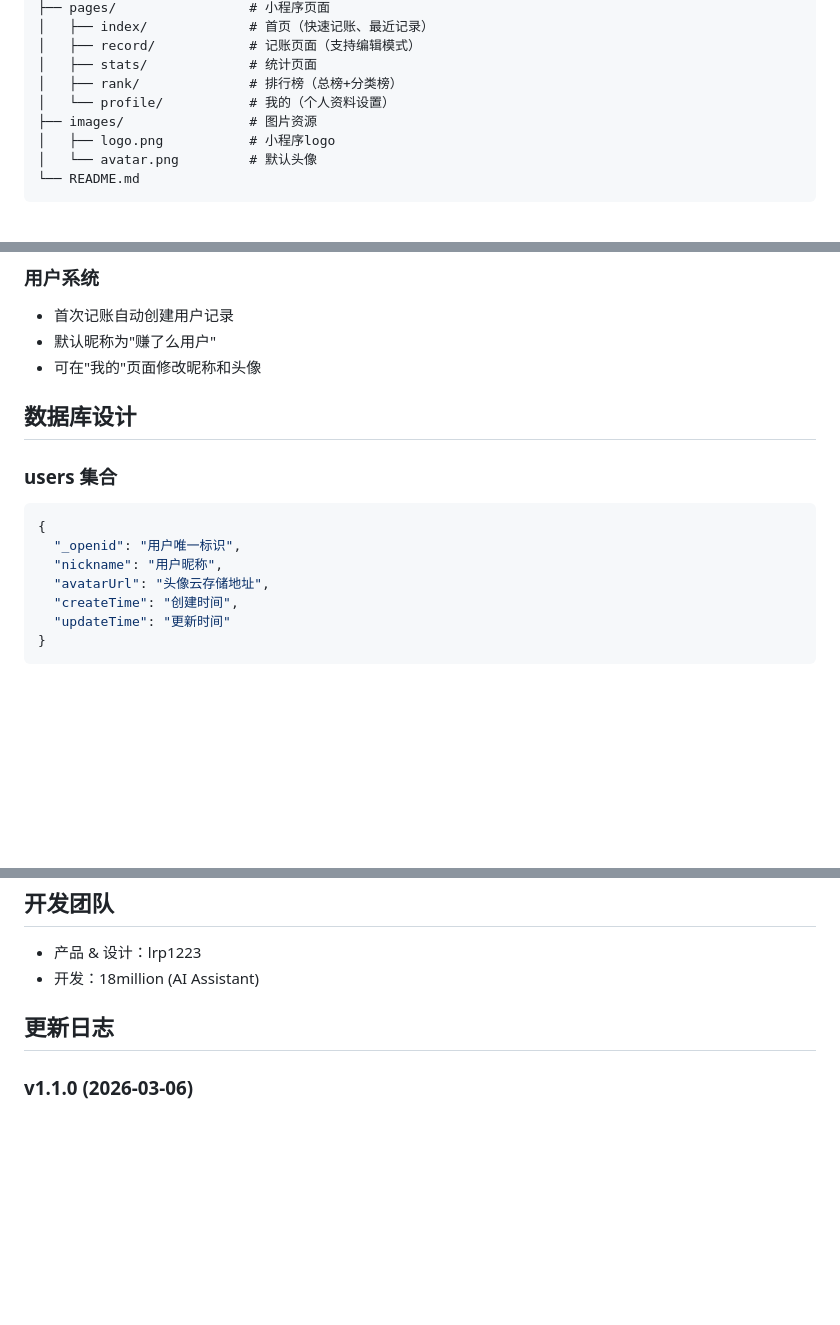
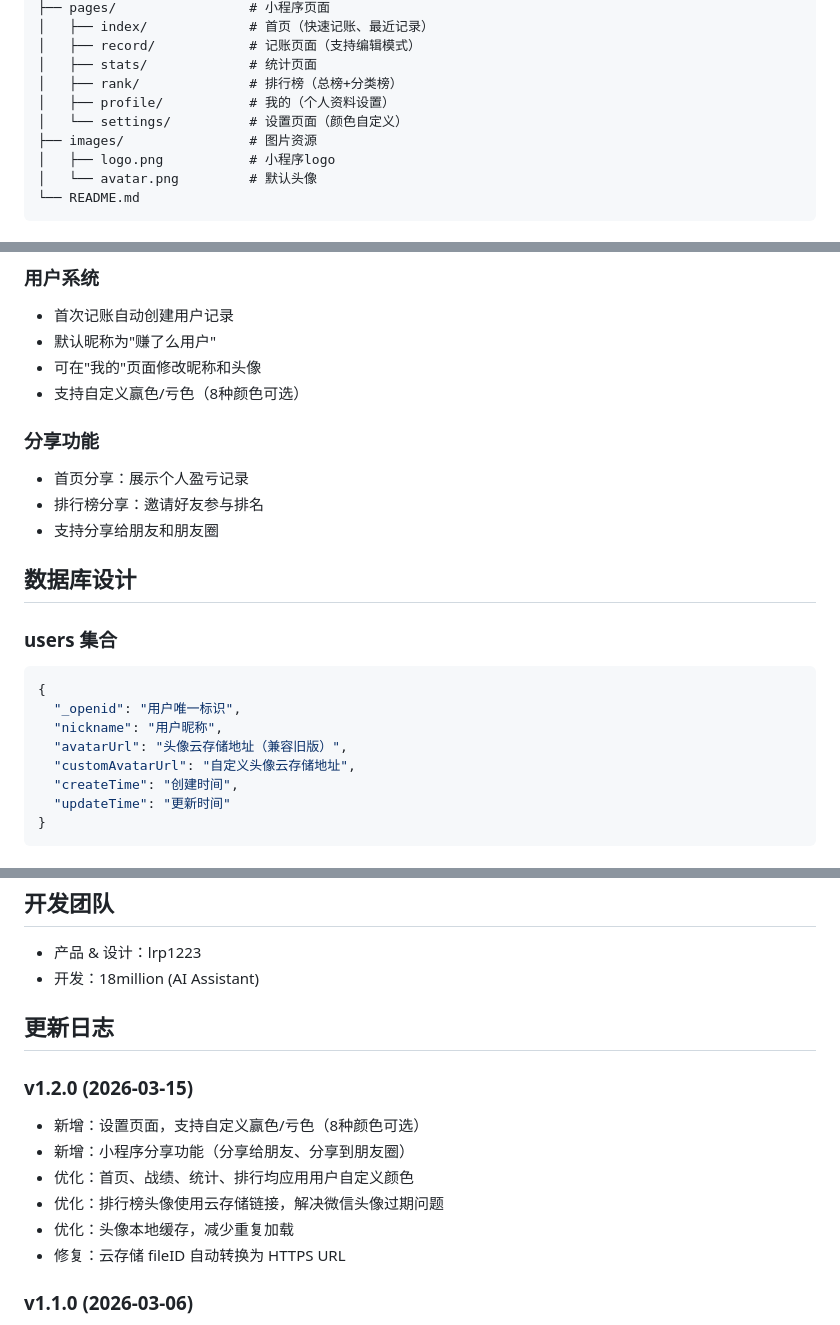
Before and after one commit to lrp1223/earned-or-not, a Markdown page: README.md, 3 parts joined by grey strips. GitHub-like rendering; blank space fills up the shorter version.

Commit message:
docs: 更新README，添加v1.2.0更新日志

```diff
--- a/README.md
+++ b/README.md
@@ -37,7 +39,8 @@ earned-or-not/
 │   ├── record/            # 记账页面（支持编辑模式）
 │   ├── stats/             # 统计页面
 │   ├── rank/              # 排行榜（总榜+分类榜）
-│   └── profile/           # 我的（个人资料设置）
+│   ├── profile/           # 我的（个人资料设置）
+│   └── settings/          # 设置页面（颜色自定义）
 ├── images/                # 图片资源
 │   ├── logo.png           # 小程序logo
 │   └── avatar.png         # 默认头像
@@ -111,6 +114,12 @@ wx.cloud.init({
 - 首次记账自动创建用户记录
 - 默认昵称为"赚了么用户"
 - 可在"我的"页面修改昵称和头像
+- 支持自定义赢色/亏色（8种颜色可选）
+
+### 分享功能
+- 首页分享：展示个人盈亏记录
+- 排行榜分享：邀请好友参与排名
+- 支持分享给朋友和朋友圈
 
 ## 数据库设计
 
@@ -119,7 +128,8 @@ wx.cloud.init({
 {
   "_openid": "用户唯一标识",
   "nickname": "用户昵称",
-  "avatarUrl": "头像云存储地址",
+  "avatarUrl": "头像云存储地址（兼容旧版）",
+  "customAvatarUrl": "自定义头像云存储地址",
   "createTime": "创建时间",
   "updateTime": "更新时间"
 }
@@ -153,6 +163,14 @@ wx.cloud.init({
 
 ## 更新日志
 
+### v1.2.0 (2026-03-15)
+- 新增：设置页面，支持自定义赢色/亏色（8种颜色可选）
+- 新增：小程序分享功能（分享给朋友、分享到朋友圈）
+- 优化：首页、战绩、统计、排行均应用用户自定义颜色
+- 优化：排行榜头像使用云存储链接，解决微信头像过期问题
+- 优化：头像本地缓存，减少重复加载
+- 修复：云存储 fileID 自动转换为 HTTPS URL
+
 ### v1.1.0 (2026-03-06)
 - 重构：好友系统改为全用户排行榜
 - 新增：个人中心页面（设置昵称、头像）
```
Also changed, not shown: other parts of README.md (+2 -0 lines).
